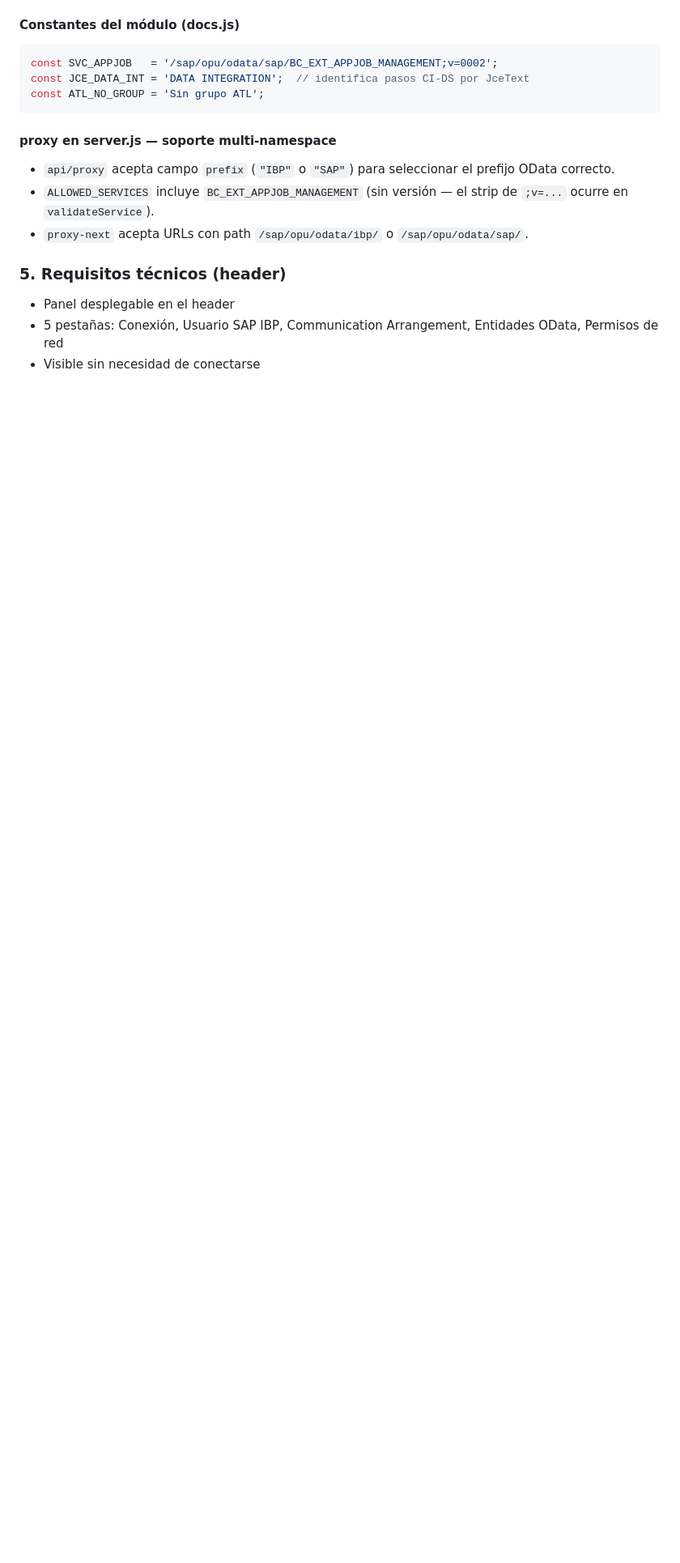
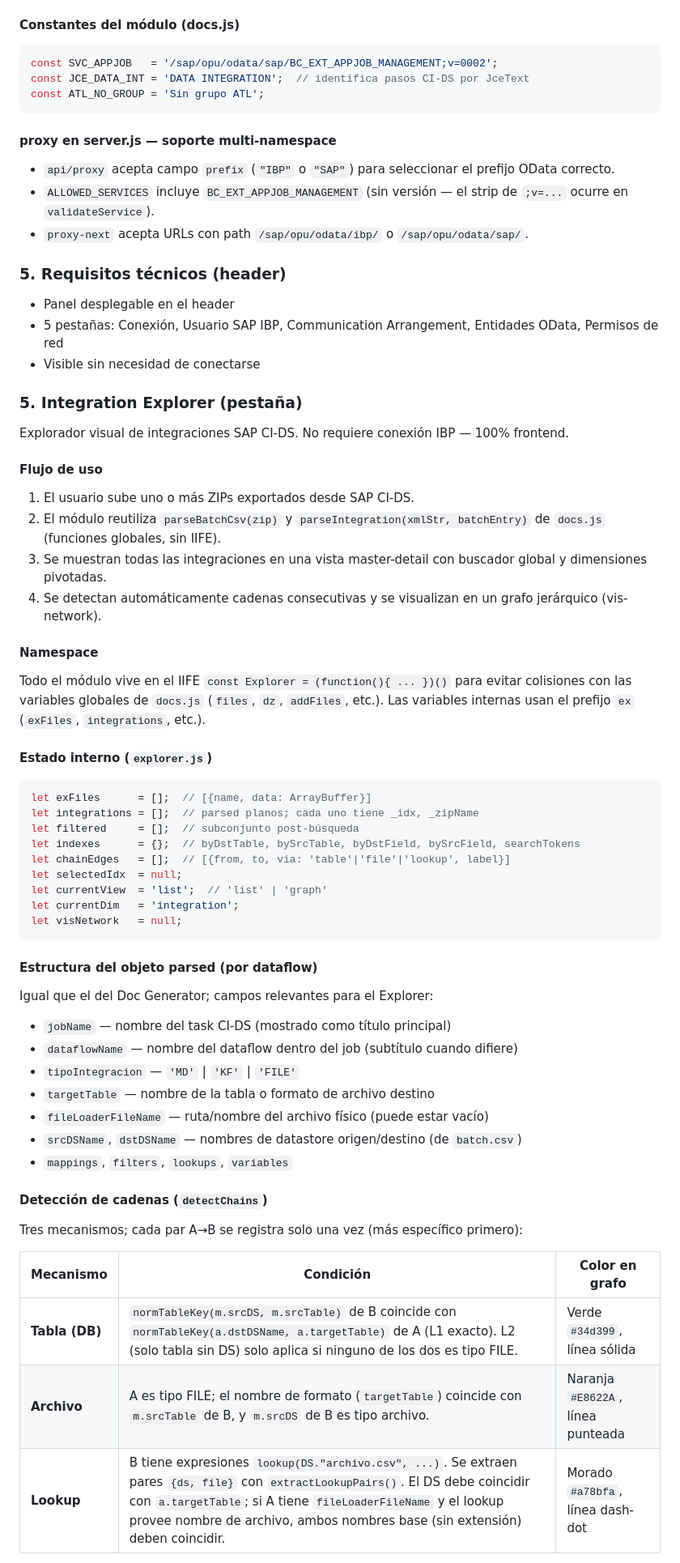
Before and after one commit to GoSCM-Innovation/goscmaitooltesters, a Markdown page: CLAUDE.md, the part around one of its changes. Shown at 81% size. GitHub-like rendering; blank space fills up the shorter version.

Commit message:
agregada nueva aplicación a claude.md

````diff
--- a/CLAUDE.md
+++ b/CLAUDE.md
@@ -187,3 +187,47 @@ const ATL_NO_GROUP = 'Sin grupo ATL';
 - 5 pestañas: Conexión, Usuario SAP IBP, Communication Arrangement, Entidades OData, Permisos de red
 - Visible sin necesidad de conectarse
 
+### 5. Integration Explorer (pestaña)
+Explorador visual de integraciones SAP CI-DS. No requiere conexión IBP — 100% frontend.
+
+#### Flujo de uso
+1. El usuario sube uno o más ZIPs exportados desde SAP CI-DS.
+2. El módulo reutiliza `parseBatchCsv(zip)` y `parseIntegration(xmlStr, batchEntry)` de `docs.js` (funciones globales, sin IIFE).
+3. Se muestran todas las integraciones en una vista master-detail con buscador global y dimensiones pivotadas.
+4. Se detectan automáticamente cadenas consecutivas y se visualizan en un grafo jerárquico (vis-network).
+
+#### Namespace
+Todo el módulo vive en el IIFE `const Explorer = (function(){ ... })()` para evitar colisiones con las variables globales de `docs.js` (`files`, `dz`, `addFiles`, etc.). Las variables internas usan el prefijo `ex` (`exFiles`, `integrations`, etc.).
+
+#### Estado interno (`explorer.js`)
+```javascript
+let exFiles      = [];  // [{name, data: ArrayBuffer}]
+let integrations = [];  // parsed planos; cada uno tiene _idx, _zipName
+let filtered     = [];  // subconjunto post-búsqueda
+let indexes      = {};  // byDstTable, bySrcTable, byDstField, bySrcField, searchTokens
+let chainEdges   = [];  // [{from, to, via: 'table'|'file'|'lookup', label}]
+let selectedIdx  = null;
+let currentView  = 'list';  // 'list' | 'graph'
+let currentDim   = 'integration';
+let visNetwork   = null;
+```
+
+#### Estructura del objeto parsed (por dataflow)
+Igual que el del Doc Generator; campos relevantes para el Explorer:
+- `jobName` — nombre del task CI-DS (mostrado como título principal)
+- `dataflowName` — nombre del dataflow dentro del job (subtítulo cuando difiere)
+- `tipoIntegracion` — `'MD'` | `'KF'` | `'FILE'`
+- `targetTable` — nombre de la tabla o formato de archivo destino
+- `fileLoaderFileName` — ruta/nombre del archivo físico (puede estar vacío)
+- `srcDSName`, `dstDSName` — nombres de datastore origen/destino (de `batch.csv`)
+- `mappings`, `filters`, `lookups`, `variables`
+
+#### Detección de cadenas (`detectChains`)
+Tres mecanismos; cada par A→B se registra solo una vez (más específico primero):
+
+| Mecanismo | Condición | Color en grafo |
+|---|---|---|
+| **Tabla (DB)** | `normTableKey(m.srcDS, m.srcTable)` de B coincide con `normTableKey(a.dstDSName, a.targetTable)` de A (L1 exacto). L2 (solo tabla sin DS) solo aplica si ninguno de los dos es tipo FILE. | Verde `#34d399`, línea sólida |
+| **Archivo** | A es tipo FILE; el nombre de formato (`targetTable`) coincide con `m.srcTable` de B, y `m.srcDS` de B es tipo archivo. | Naranja `#E8622A`, línea punteada |
+| **Lookup** | B tiene expresiones `lookup(DS."archivo.csv", ...)`. Se extraen pares `{ds, file}` con `extractLookupPairs()`. El DS debe coincidir con `a.targetTable`; si A tiene `fileLoaderFileName` y el lookup provee nombre de archivo, ambos nombres base (sin extensión) deben coincidir. | Morado `#a78bfa`, línea dash-dot |
+
````
Also changed, not shown: other parts of CLAUDE.md (+31 -0 lines).
